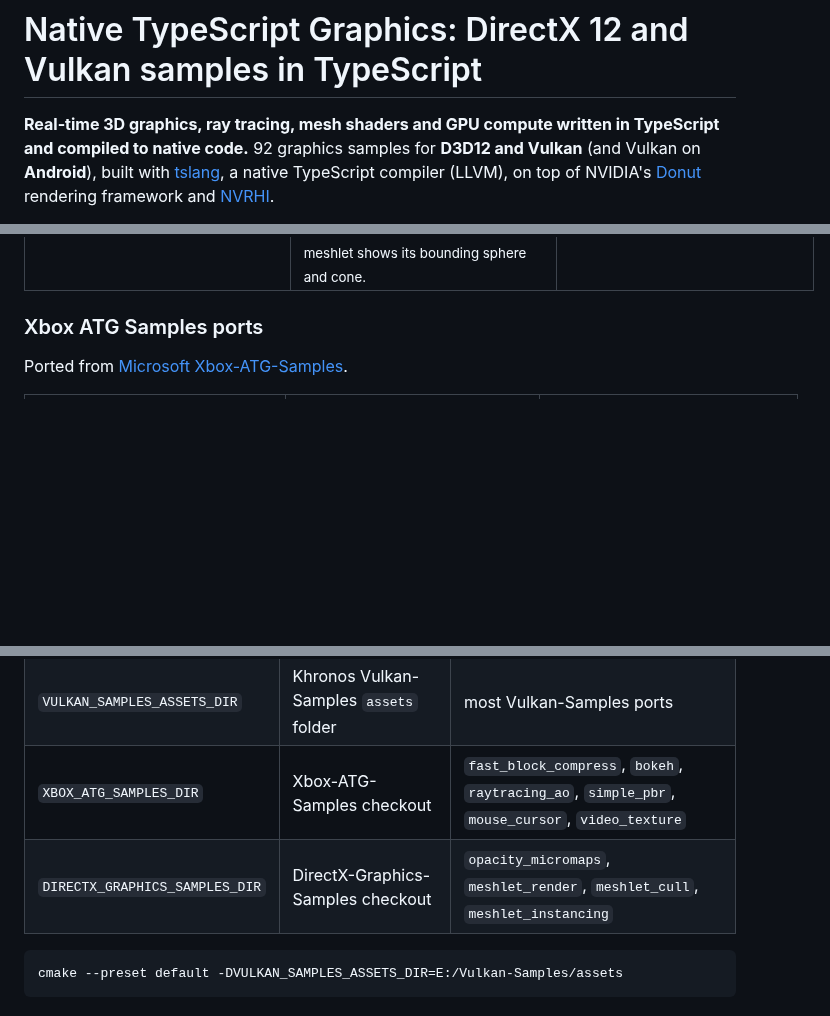
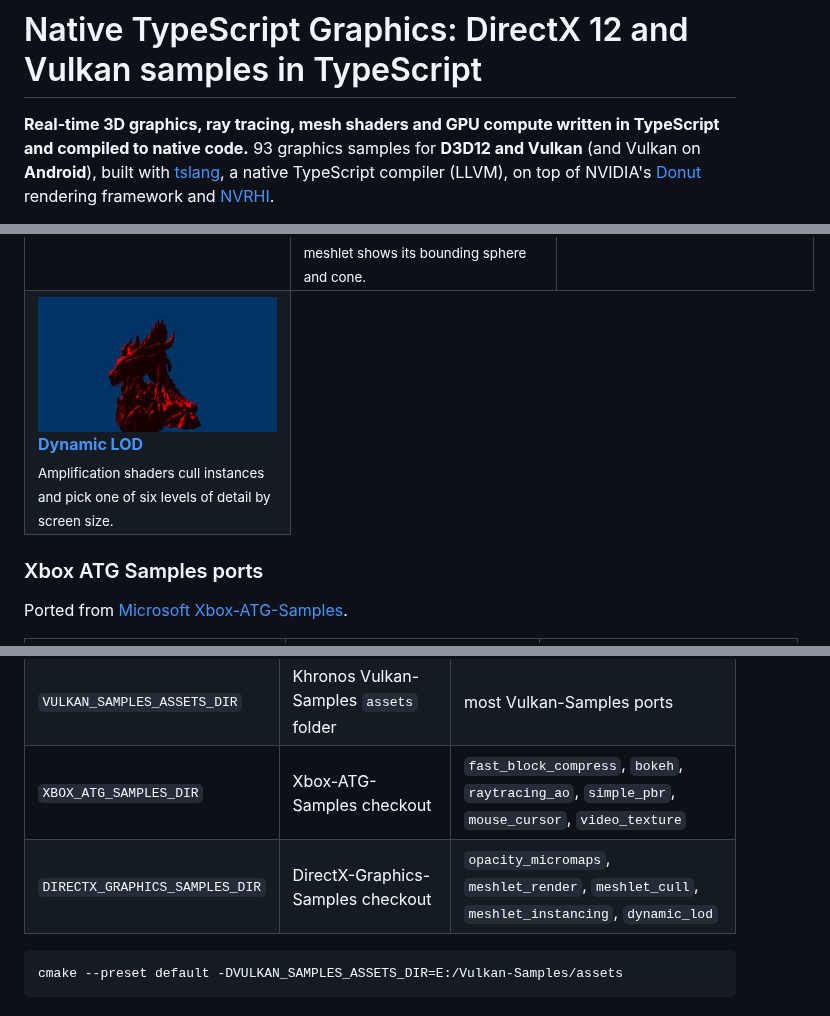
Before and after one commit to ASDAlexander77/native_ts_graphics, a Markdown page: README.md, 3 parts joined by grey strips. Rendered like a GitHub page; pictures changed too: docs/screenshots/dynamic_lod.jpg (added); blank space fills up the shorter version.

````diff
--- a/README.md
+++ b/README.md
@@ -1,7 +1,7 @@
 # Native TypeScript Graphics: DirectX 12 and Vulkan samples in TypeScript
 
 **Real-time 3D graphics, ray tracing, mesh shaders and GPU compute written in TypeScript and
-compiled to native code.** 92 graphics samples for **D3D12 and Vulkan** (and Vulkan on
+compiled to native code.** 93 graphics samples for **D3D12 and Vulkan** (and Vulkan on
 **Android**), built with [tslang](https://github.com/ASDAlexander77/TypeScriptCompiler), a native
 TypeScript compiler (LLVM), on top of NVIDIA's [Donut](https://github.com/NVIDIA-RTX/Donut)
 rendering framework and [NVRHI](https://github.com/NVIDIA-RTX/NVRHI).
@@ -116,6 +116,7 @@ Ported from [Microsoft DirectX-Graphics-Samples](https://github.com/microsoft/Di
 <tr><td valign="top" width="33%"><a href="examples/procedural_geometry.ts"><img src="docs/screenshots/procedural_geometry.jpg" alt="Raytracing Procedural Geometry (TypeScript, DirectX 12 / Vulkan). Analytic shapes, metaballs, SDFs and a fractal intersected by intersection shaders" width="270"></a><br><a href="examples/procedural_geometry.ts"><b>Raytracing Procedural Geometry</b></a><br><sub>Analytic shapes, metaballs, SDFs and a fractal intersected by intersection shaders.</sub></td><td valign="top" width="33%"><a href="examples/opacity_micromaps.ts"><img src="docs/screenshots/opacity_micromaps.jpg" alt="Raytracing Opacity Micromaps (TypeScript, DirectX 12 / Vulkan). An alpha-tested tree whose leaves skip the any-hit shader thanks to opacity micromaps (DXR 1.2)" width="270"></a><br><a href="examples/opacity_micromaps.ts"><b>Raytracing Opacity Micromaps</b></a><br><sub>An alpha-tested tree whose leaves skip the any-hit shader thanks to opacity micromaps (DXR 1.2).</sub></td><td valign="top" width="33%"><a href="examples/wave_intrinsics.ts"><img src="docs/screenshots/wave_intrinsics.jpg" alt="SM6 Wave Intrinsics (TypeScript, DirectX 12 / Vulkan). Wave intrinsics visualized per pixel: lane indices, reductions, prefix sums, quad shuffles" width="270"></a><br><a href="examples/wave_intrinsics.ts"><b>SM6 Wave Intrinsics</b></a><br><sub>Wave intrinsics visualized per pixel: lane indices, reductions, prefix sums, quad shuffles.</sub></td></tr>
 <tr><td valign="top" width="33%"><a href="examples/depth_bounds_test.ts"><img src="docs/screenshots/depth_bounds_test.jpg" alt="Depth Bounds Test (TypeScript, DirectX 12 / Vulkan). A triangle clipped by an animated depth bounds test" width="270"></a><br><a href="examples/depth_bounds_test.ts"><b>Depth Bounds Test</b></a><br><sub>A triangle clipped by an animated depth bounds test.</sub></td><td valign="top" width="33%"><a href="examples/predication_queries.ts"><img src="docs/screenshots/predication_queries.jpg" alt="Predication Queries (TypeScript, DirectX 12 / Vulkan). A quad drawn only if last frame's occlusion query saw it" width="270"></a><br><a href="examples/predication_queries.ts"><b>Predication Queries</b></a><br><sub>A quad drawn only if last frame's occlusion query saw it.</sub></td><td valign="top" width="33%"><a href="examples/small_resources.ts"><img src="docs/screenshots/small_resources.jpg" alt="Small Resources (TypeScript, DirectX 12 / Vulkan). 77 small textures placed at 4 KB alignment vs committed at 64 KB" width="270"></a><br><a href="examples/small_resources.ts"><b>Small Resources</b></a><br><sub>77 small textures placed at 4 KB alignment vs committed at 64 KB.</sub></td></tr>
 <tr><td valign="top" width="33%"><a href="examples/meshlet_render.ts"><img src="docs/screenshots/meshlet_render.jpg" alt="Meshlet Render (TypeScript, DirectX 12 / Vulkan). The Stanford dragon drawn by a mesh shader alone, each meshlet in its own color" width="270"></a><br><a href="examples/meshlet_render.ts"><b>Meshlet Render</b></a><br><sub>The Stanford dragon drawn by a mesh shader alone, each meshlet in its own color.</sub></td><td valign="top" width="33%"><a href="examples/meshlet_cull.ts"><img src="docs/screenshots/meshlet_cull.jpg" alt="Meshlet Cull (TypeScript, DirectX 12 / Vulkan). Amplification shaders cull meshlets by frustum and normal cone; a picked meshlet shows its bounding sphere and cone" width="270"></a><br><a href="examples/meshlet_cull.ts"><b>Meshlet Cull</b></a><br><sub>Amplification shaders cull meshlets by frustum and normal cone; a picked meshlet shows its bounding sphere and cone.</sub></td><td valign="top" width="33%"><a href="examples/meshlet_instancing.ts"><img src="docs/screenshots/meshlet_instancing.jpg" alt="Meshlet Instancing (TypeScript, DirectX 12 / Vulkan). A cube of toy robots drawn by a mesh shader, several instances of each last meshlet packed into one group" width="270"></a><br><a href="examples/meshlet_instancing.ts"><b>Meshlet Instancing</b></a><br><sub>A cube of toy robots drawn by a mesh shader, several instances of each last meshlet packed into one group.</sub></td></tr>
+<tr><td valign="top" width="33%"><a href="examples/dynamic_lod.ts"><img src="docs/screenshots/dynamic_lod.jpg" alt="Dynamic LOD (TypeScript, DirectX 12 / Vulkan). Amplification shaders cull instances and pick one of six levels of detail by screen size" width="270"></a><br><a href="examples/dynamic_lod.ts"><b>Dynamic LOD</b></a><br><sub>Amplification shaders cull instances and pick one of six levels of detail by screen size.</sub></td></tr>
 </table>
 
 ### Xbox ATG Samples ports
@@ -154,7 +155,7 @@ build time:
 | `DONUT_SAMPLES_MEDIA_DIR` | Donut-Samples `media` folder (glTF-Sample-Assets, fonts) | Sponza scenes, `feature_demo`, the ATG ports' text |
 | `VULKAN_SAMPLES_ASSETS_DIR` | Khronos Vulkan-Samples `assets` folder | most Vulkan-Samples ports |
 | `XBOX_ATG_SAMPLES_DIR` | Xbox-ATG-Samples checkout | `fast_block_compress`, `bokeh`, `raytracing_ao`, `simple_pbr`, `mouse_cursor`, `video_texture` |
-| `DIRECTX_GRAPHICS_SAMPLES_DIR` | DirectX-Graphics-Samples checkout | `opacity_micromaps`, `meshlet_render`, `meshlet_cull`, `meshlet_instancing` |
+| `DIRECTX_GRAPHICS_SAMPLES_DIR` | DirectX-Graphics-Samples checkout | `opacity_micromaps`, `meshlet_render`, `meshlet_cull`, `meshlet_instancing`, `dynamic_lod` |
 
 ```
 cmake --preset default -DVULKAN_SAMPLES_ASSETS_DIR=E:/Vulkan-Samples/assets
````
Also changed, not shown: 8 other files.
